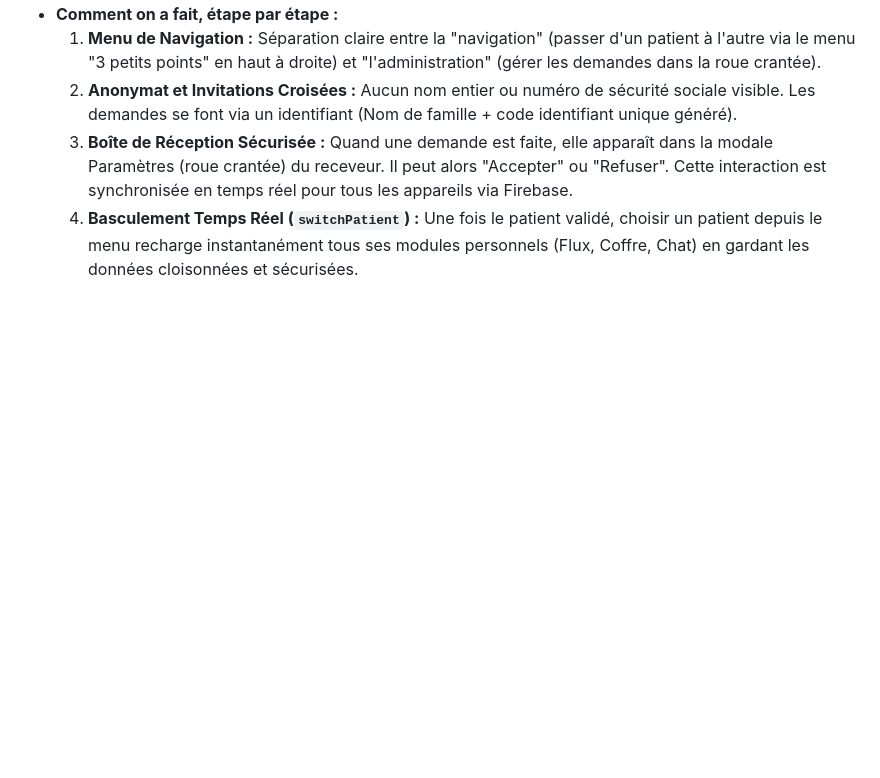
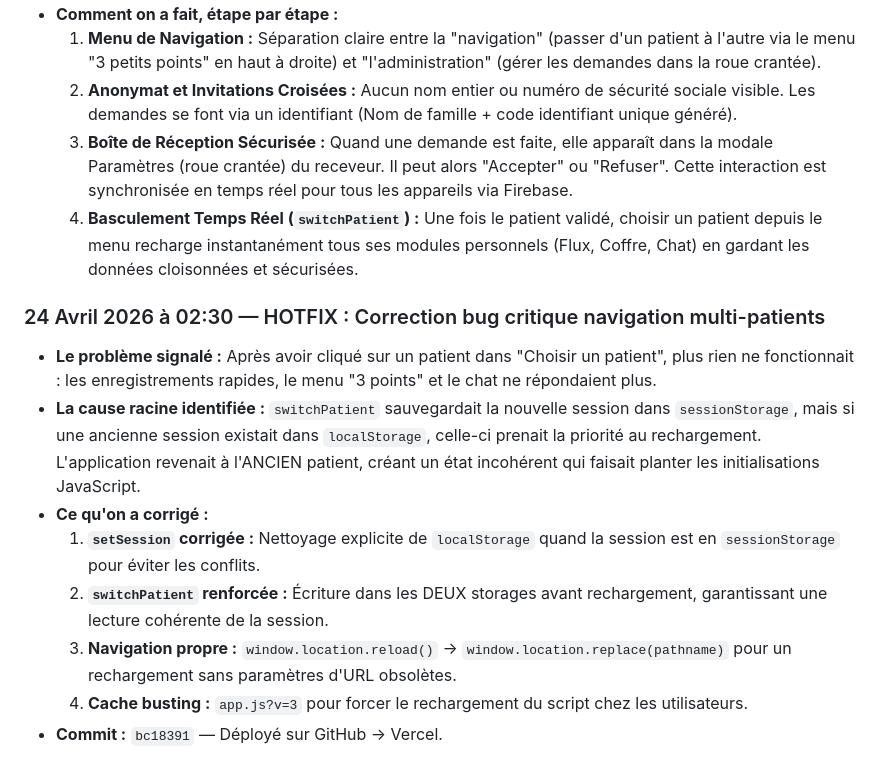
Before and after one commit to TristanD98/monaco-care, a Markdown page: SUIVI_PROJET.md, the part around the change. Drawn GitHub-style; blank space fills up the shorter version.

Commit message:
docs: mise à jour conducteur de projet — HOTFIX navigation multi-patients

```diff
--- a/SUIVI_PROJET.md
+++ b/SUIVI_PROJET.md
@@ -35,3 +35,15 @@
   2. **Anonymat et Invitations Croisées :** Aucun nom entier ou numéro de sécurité sociale visible. Les demandes se font via un identifiant (Nom de famille + code identifiant unique généré).
   3. **Boîte de Réception Sécurisée :** Quand une demande est faite, elle apparaît dans la modale Paramètres (roue crantée) du receveur. Il peut alors "Accepter" ou "Refuser". Cette interaction est synchronisée en temps réel pour tous les appareils via Firebase.
   4. **Basculement Temps Réel (`switchPatient`) :** Une fois le patient validé, choisir un patient depuis le menu recharge instantanément tous ses modules personnels (Flux, Coffre, Chat) en gardant les données cloisonnées et sécurisées.
+
+### 24 Avril 2026 à 02:30 — HOTFIX : Correction bug critique navigation multi-patients
+- **Le problème signalé :**
+  Après avoir cliqué sur un patient dans "Choisir un patient", plus rien ne fonctionnait : les enregistrements rapides, le menu "3 points" et le chat ne répondaient plus.
+- **La cause racine identifiée :**
+  `switchPatient` sauvegardait la nouvelle session dans `sessionStorage`, mais si une ancienne session existait dans `localStorage`, celle-ci prenait la priorité au rechargement. L'application revenait à l'ANCIEN patient, créant un état incohérent qui faisait planter les initialisations JavaScript.
+- **Ce qu'on a corrigé :**
+  1. **`setSession` corrigée :** Nettoyage explicite de `localStorage` quand la session est en `sessionStorage` pour éviter les conflits.
+  2. **`switchPatient` renforcée :** Écriture dans les DEUX storages avant rechargement, garantissant une lecture cohérente de la session.
+  3. **Navigation propre :** `window.location.reload()` → `window.location.replace(pathname)` pour un rechargement sans paramètres d'URL obsolètes.
+  4. **Cache busting :** `app.js?v=3` pour forcer le rechargement du script chez les utilisateurs.
+- **Commit :** `bc18391` — Déployé sur GitHub → Vercel.
```
